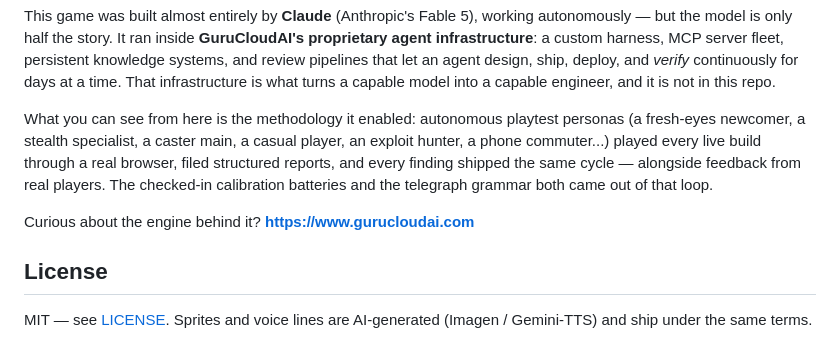
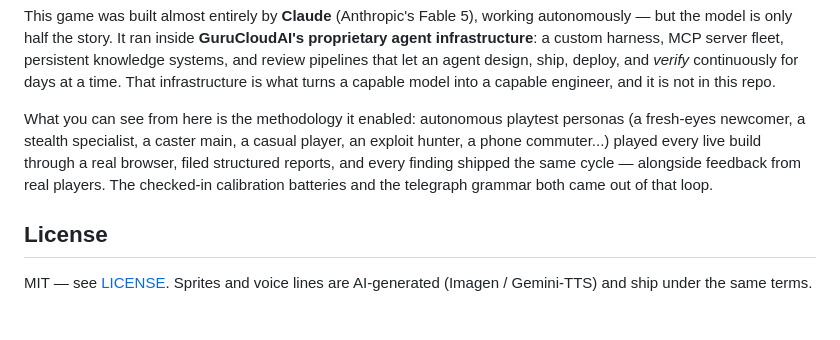
Before and after one commit to slalter/the-dark-stair, a Markdown page: README.md, the part around the change. GitHub-like rendering; blank space fills up the shorter version.

Commit message:
README: drop the engine CTA line

```diff
--- a/README.md
+++ b/README.md
@@ -79,8 +79,6 @@ through a real browser, filed structured reports, and every finding shipped
 the same cycle — alongside feedback from real players. The checked-in
 calibration batteries and the telegraph grammar both came out of that loop.
 
-Curious about the engine behind it? **https://www.gurucloudai.com**
-
 ## License
 
 MIT — see [LICENSE](LICENSE). Sprites and voice lines are AI-generated
```
